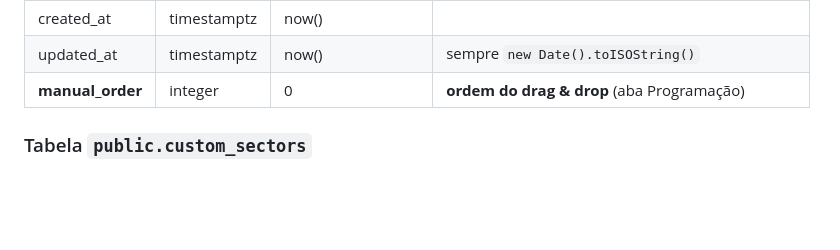
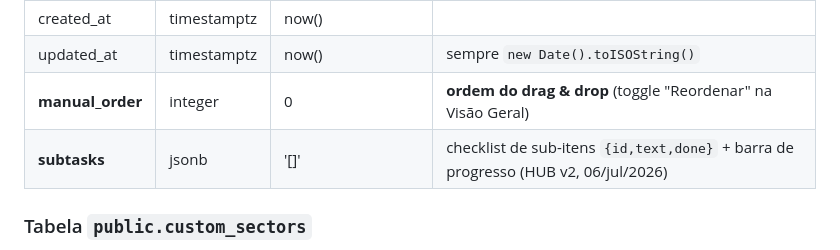
Before and after one commit to MaloryGabrielOxePay/central-de-tarefas, a Markdown page: CLAUDE.md, the part around the change. Drawn GitHub-style; blank space fills up the shorter version.

Commit message:
docs: coluna subtasks + notas HUB v2 (Reordenar inline, merge Programacao)
Co-Authored-By: Claude Opus 4.8 <noreply@anthropic.com>

```diff
--- a/CLAUDE.md
+++ b/CLAUDE.md
@@ -91,7 +91,8 @@ O conector Supabase global (`~/.mcp.json`, server `supabase`) está **pinado no
 | due_date | timestamptz | null | prazo |
 | created_at | timestamptz | now() | |
 | updated_at | timestamptz | now() | sempre `new Date().toISOString()` |
-| **manual_order** | integer | 0 | **ordem do drag & drop** (aba Programação) |
+| **manual_order** | integer | 0 | **ordem do drag & drop** (toggle "Reordenar" na Visão Geral) |
+| **subtasks** | jsonb | '[]' | checklist de sub-itens `{id,text,done}` + barra de progresso (HUB v2, 06/jul/2026) |
 
 ### Tabela `public.custom_sectors`
 
```
